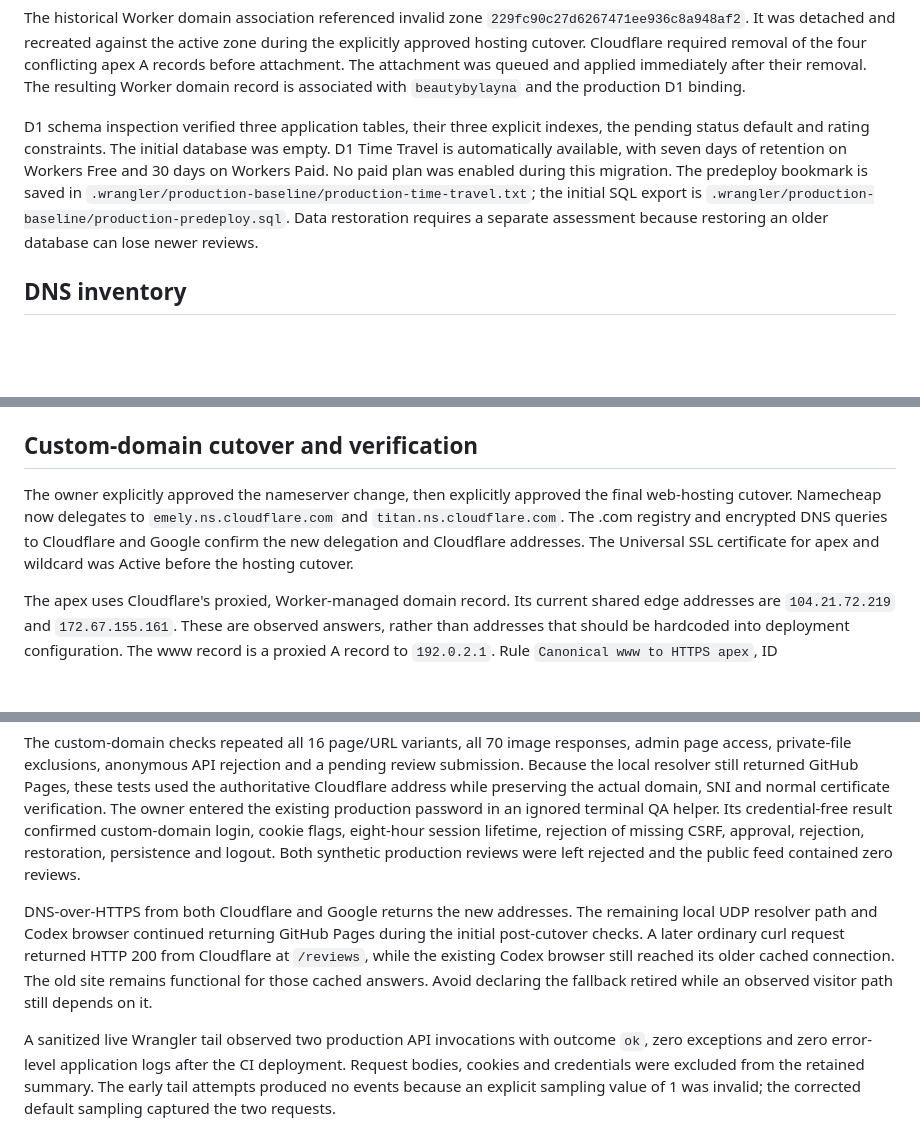
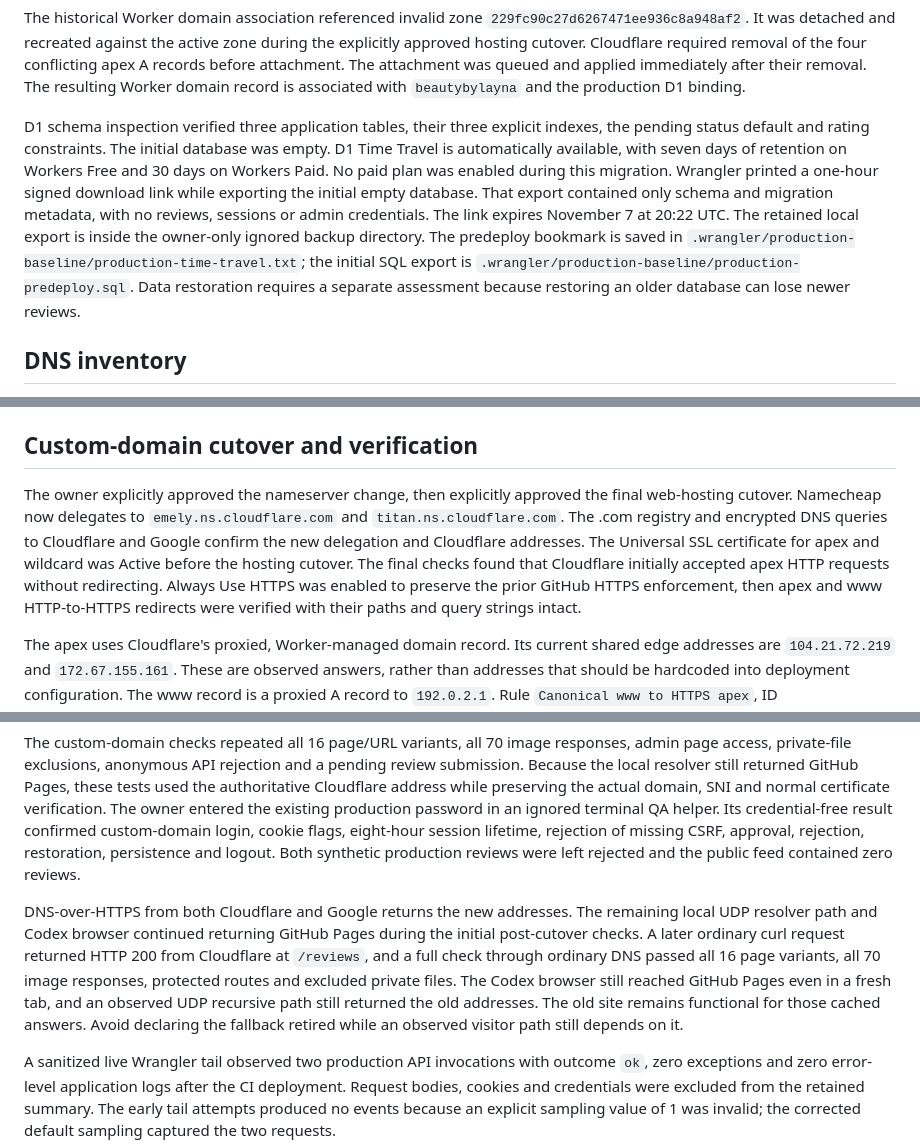
Before and after one commit to Jimmy-cs01/Laynas-Booking-Website, a Markdown page: docs/PRODUCTION_MIGRATION.md, 3 parts joined by grey strips. Rendered like a GitHub page; blank space fills up the shorter version.

Commit message:
Record final HTTPS enforcement and propagation checks

```diff
--- a/docs/PRODUCTION_MIGRATION.md
+++ b/docs/PRODUCTION_MIGRATION.md
@@ -32,7 +32,7 @@ The production config enables workers.dev so the implementation can be tested be
 
 The historical Worker domain association referenced invalid zone `229fc90c27d6267471ee936c8a948af2`. It was detached and recreated against the active zone during the explicitly approved hosting cutover. Cloudflare required removal of the four conflicting apex A records before attachment. The attachment was queued and applied immediately after their removal. The resulting Worker domain record is associated with `beautybylayna` and the production D1 binding.
 
-D1 schema inspection verified three application tables, their three explicit indexes, the pending status default and rating constraints. The initial database was empty. D1 Time Travel is automatically available, with seven days of retention on Workers Free and 30 days on Workers Paid. No paid plan was enabled during this migration. The predeploy bookmark is saved in `.wrangler/production-baseline/production-time-travel.txt`; the initial SQL export is `.wrangler/production-baseline/production-predeploy.sql`. Data restoration requires a separate assessment because restoring an older database can lose newer reviews.
+D1 schema inspection verified three application tables, their three explicit indexes, the pending status default and rating constraints. The initial database was empty. D1 Time Travel is automatically available, with seven days of retention on Workers Free and 30 days on Workers Paid. No paid plan was enabled during this migration. Wrangler printed a one-hour signed download link while exporting the initial empty database. That export contained only schema and migration metadata, with no reviews, sessions or admin credentials. The link expires November 7 at 20:22 UTC. The retained local export is inside the owner-only ignored backup directory. The predeploy bookmark is saved in `.wrangler/production-baseline/production-time-travel.txt`; the initial SQL export is `.wrangler/production-baseline/production-predeploy.sql`. Data restoration requires a separate assessment because restoring an older database can lose newer reviews.
 
 ## DNS inventory
 
@@ -66,7 +66,7 @@ The unchanged authentication design uses PBKDF2-HMAC-SHA256 at 100,000 iteration
 
 ## Custom-domain cutover and verification
 
-The owner explicitly approved the nameserver change, then explicitly approved the final web-hosting cutover. Namecheap now delegates to `emely.ns.cloudflare.com` and `titan.ns.cloudflare.com`. The .com registry and encrypted DNS queries to Cloudflare and Google confirm the new delegation and Cloudflare addresses. The Universal SSL certificate for apex and wildcard was Active before the hosting cutover.
+The owner explicitly approved the nameserver change, then explicitly approved the final web-hosting cutover. Namecheap now delegates to `emely.ns.cloudflare.com` and `titan.ns.cloudflare.com`. The .com registry and encrypted DNS queries to Cloudflare and Google confirm the new delegation and Cloudflare addresses. The Universal SSL certificate for apex and wildcard was Active before the hosting cutover. The final checks found that Cloudflare initially accepted apex HTTP requests without redirecting. Always Use HTTPS was enabled to preserve the prior GitHub HTTPS enforcement, then apex and www HTTP-to-HTTPS redirects were verified with their paths and query strings intact.
 
 The apex uses Cloudflare's proxied, Worker-managed domain record. Its current shared edge addresses are `104.21.72.219` and `172.67.155.161`. These are observed answers, rather than addresses that should be hardcoded into deployment configuration. The www record is a proxied A record to `192.0.2.1`. Rule `Canonical www to HTTPS apex`, ID `36dc6c0b69d04ca5990b2835d235a39c`, matches `http.host eq "www.beautybylayna.com"`, uses `concat("https://beautybylayna.com", http.request.uri.path)`, returns `301`, and preserves the query string. The owner separately approved this documented redirect-only DNS address after automatic approval review initially rejected the save. [Cloudflare redirect configuration](https://developers.cloudflare.com/fundamentals/manage-domains/redirect-domain/)
 
@@ -74,7 +74,7 @@ HTTP and HTTPS www tests confirmed the permanent redirect. A request to `/review
 
 The custom-domain checks repeated all 16 page/URL variants, all 70 image responses, admin page access, private-file exclusions, anonymous API rejection and a pending review submission. Because the local resolver still returned GitHub Pages, these tests used the authoritative Cloudflare address while preserving the actual domain, SNI and normal certificate verification. The owner entered the existing production password in an ignored terminal QA helper. Its credential-free result confirmed custom-domain login, cookie flags, eight-hour session lifetime, rejection of missing CSRF, approval, rejection, restoration, persistence and logout. Both synthetic production reviews were left rejected and the public feed contained zero reviews.
 
-DNS-over-HTTPS from both Cloudflare and Google returns the new addresses. The remaining local UDP resolver path and Codex browser continued returning GitHub Pages during the initial post-cutover checks. A later ordinary curl request returned HTTP 200 from Cloudflare at `/reviews`, while the existing Codex browser still reached its older cached connection. The old site remains functional for those cached answers. Avoid declaring the fallback retired while an observed visitor path still depends on it.
+DNS-over-HTTPS from both Cloudflare and Google returns the new addresses. The remaining local UDP resolver path and Codex browser continued returning GitHub Pages during the initial post-cutover checks. A later ordinary curl request returned HTTP 200 from Cloudflare at `/reviews`, and a full check through ordinary DNS passed all 16 page variants, all 70 image responses, protected routes and excluded private files. The Codex browser still reached GitHub Pages even in a fresh tab, and an observed UDP recursive path still returned the old addresses. The old site remains functional for those cached answers. Avoid declaring the fallback retired while an observed visitor path still depends on it.
 
 A sanitized live Wrangler tail observed two production API invocations with outcome `ok`, zero exceptions and zero error-level application logs after the CI deployment. Request bodies, cookies and credentials were excluded from the retained summary. The early tail attempts produced no events because an explicit sampling value of 1 was invalid; the corrected default sampling captured the two requests.
 
```
Also changed, not shown: other parts of docs/PRODUCTION_MIGRATION.md (+1 -1 lines).
